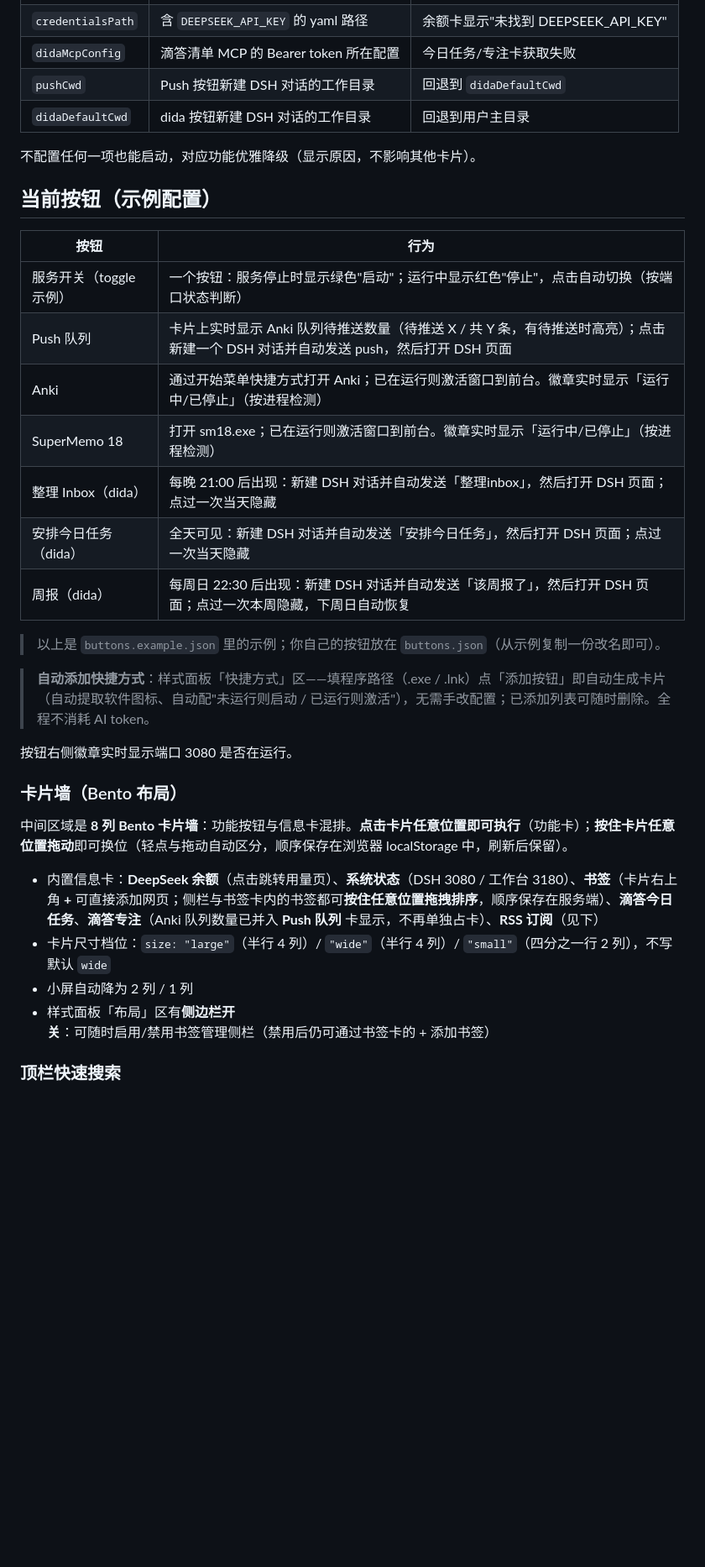
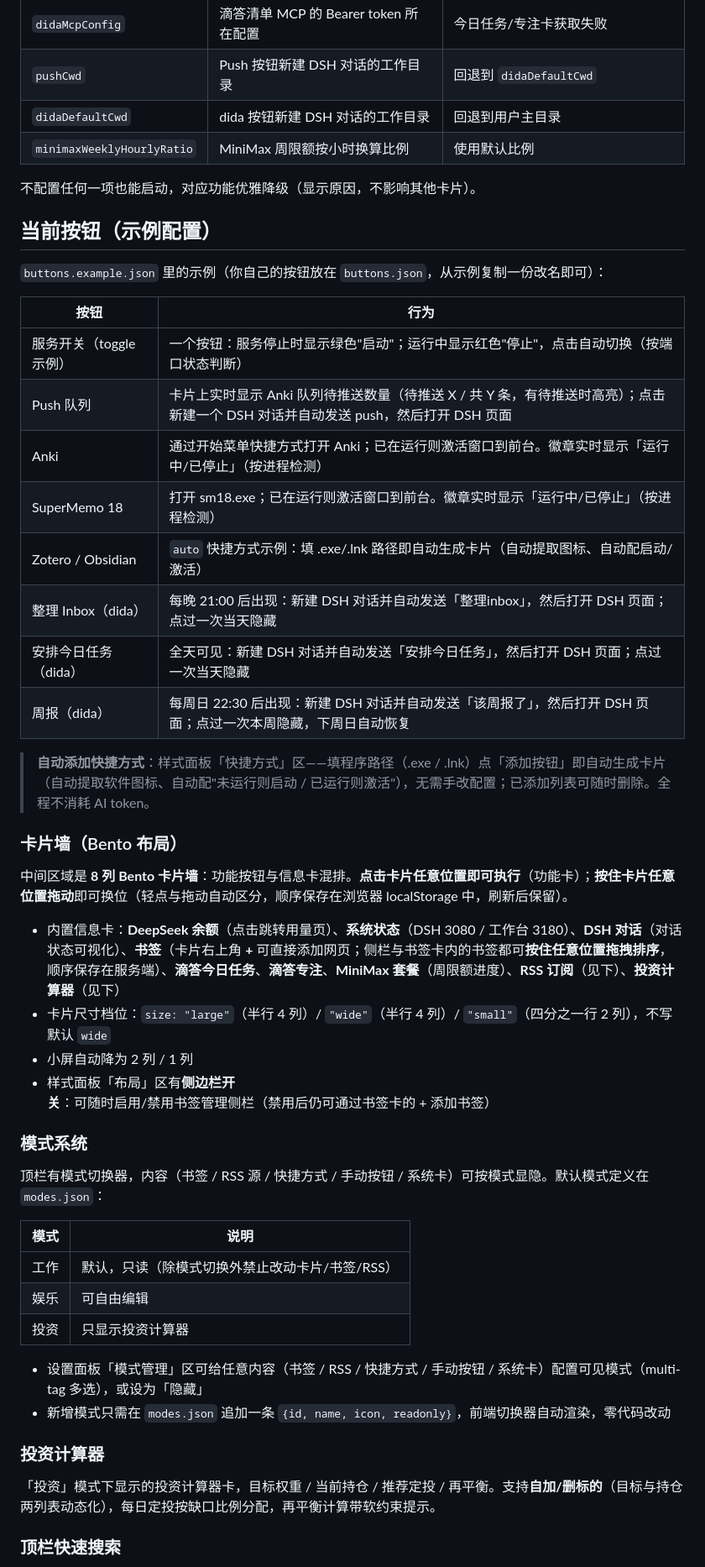
Before and after one commit to MeganeOnly/workbench, a Markdown page: README.md, the part around one of its changes. Shown at 84% size. Drawn GitHub-style; blank space fills up the shorter version.

```diff
--- a/README.md
+++ b/README.md
@@ -17,10 +28,13 @@
 | `didaMcpConfig` | 滴答清单 MCP 的 Bearer token 所在配置 | 今日任务/专注卡获取失败 |
 | `pushCwd` | Push 按钮新建 DSH 对话的工作目录 | 回退到 `didaDefaultCwd` |
 | `didaDefaultCwd` | dida 按钮新建 DSH 对话的工作目录 | 回退到用户主目录 |
+| `minimaxWeeklyHourlyRatio` | MiniMax 周限额按小时换算比例 | 使用默认比例 |
 
 不配置任何一项也能启动，对应功能优雅降级（显示原因，不影响其他卡片）。
 
 ## 当前按钮（示例配置）
+
+`buttons.example.json` 里的示例（你自己的按钮放在 `buttons.json`，从示例复制一份改名即可）：
 
 | 按钮 | 行为 |
 |---|---|
@@ -28,24 +42,38 @@
 | Push 队列 | 卡片上实时显示 Anki 队列待推送数量（待推送 X / 共 Y 条，有待推送时高亮）；点击新建一个 DSH 对话并自动发送 push，然后打开 DSH 页面 |
 | Anki | 通过开始菜单快捷方式打开 Anki；已在运行则激活窗口到前台。徽章实时显示「运行中/已停止」（按进程检测） |
 | SuperMemo 18 | 打开 sm18.exe；已在运行则激活窗口到前台。徽章实时显示「运行中/已停止」（按进程检测） |
+| Zotero / Obsidian | `auto` 快捷方式示例：填 .exe/.lnk 路径即自动生成卡片（自动提取图标、自动配启动/激活） |
 | 整理 Inbox（dida） | 每晚 21:00 后出现：新建 DSH 对话并自动发送「整理inbox」，然后打开 DSH 页面；点过一次当天隐藏 |
 | 安排今日任务（dida） | 全天可见：新建 DSH 对话并自动发送「安排今日任务」，然后打开 DSH 页面；点过一次当天隐藏 |
 | 周报（dida） | 每周日 22:30 后出现：新建 DSH 对话并自动发送「该周报了」，然后打开 DSH 页面；点过一次本周隐藏，下周日自动恢复 |
 
-> 以上是 `buttons.example.json` 里的示例；你自己的按钮放在 `buttons.json`（从示例复制一份改名即可）。
-
 > **自动添加快捷方式**：样式面板「快捷方式」区——填程序路径（.exe / .lnk）点「添加按钮」即自动生成卡片（自动提取软件图标、自动配"未运行则启动 / 已运行则激活"），无需手改配置；已添加列表可随时删除。全程不消耗 AI token。
-
-按钮右侧徽章实时显示端口 3080 是否在运行。
 
 ### 卡片墙（Bento 布局）
 
 中间区域是 **8 列 Bento 卡片墙**：功能按钮与信息卡混排。**点击卡片任意位置即可执行**（功能卡）；**按住卡片任意位置拖动**即可换位（轻点与拖动自动区分，顺序保存在浏览器 localStorage 中，刷新后保留）。
 
-- 内置信息卡：**DeepSeek 余额**（点击跳转用量页）、**系统状态**（DSH 3080 / 工作台 3180）、**书签**（卡片右上角 **+** 可直接添加网页；侧栏与书签卡内的书签都可**按住任意位置拖拽排序**，顺序保存在服务端）、**滴答今日任务**、**滴答专注**（Anki 队列数量已并入 **Push 队列** 卡显示，不再单独占卡）、**RSS 订阅**（见下）
+- 内置信息卡：**DeepSeek 余额**（点击跳转用量页）、**系统状态**（DSH 3080 / 工作台 3180）、**DSH 对话**（对话状态可视化）、**书签**（卡片右上角 **+** 可直接添加网页；侧栏与书签卡内的书签都可**按住任意位置拖拽排序**，顺序保存在服务端）、**滴答今日任务**、**滴答专注**、**MiniMax 套餐**（周限额进度）、**RSS 订阅**（见下）、**投资计算器**（见下）
 - 卡片尺寸档位：`size: "large"`（半行 4 列）/ `"wide"`（半行 4 列）/ `"small"`（四分之一行 2 列），不写默认 `wide`
 - 小屏自动降为 2 列 / 1 列
 - 样式面板「布局」区有**侧边栏开关**：可随时启用/禁用书签管理侧栏（禁用后仍可通过书签卡的 + 添加书签）
+
+### 模式系统
+
+顶栏有模式切换器，内容（书签 / RSS 源 / 快捷方式 / 手动按钮 / 系统卡）可按模式显隐。默认模式定义在 `modes.json`：
+
+| 模式 | 说明 |
+|---|---|
+| 工作 | 默认，只读（除模式切换外禁止改动卡片/书签/RSS） |
+| 娱乐 | 可自由编辑 |
+| 投资 | 只显示投资计算器 |
+
+- 设置面板「模式管理」区可给任意内容（书签 / RSS / 快捷方式 / 手动按钮 / 系统卡）配置可见模式（multi-tag 多选），或设为「隐藏」
+- 新增模式只需在 `modes.json` 追加一条 `{id, name, icon, readonly}`，前端切换器自动渲染，零代码改动
+
+### 投资计算器
+
+「投资」模式下显示的投资计算器卡，目标权重 / 当前持仓 / 推荐定投 / 再平衡。支持**自加/删标的**（目标与持仓两列表动态化），每日定投按缺口比例分配，再平衡计算带软约束提示。
 
 ### 顶栏快速搜索
 
```
Also changed, not shown: other parts of README.md (+35 -16 lines).
